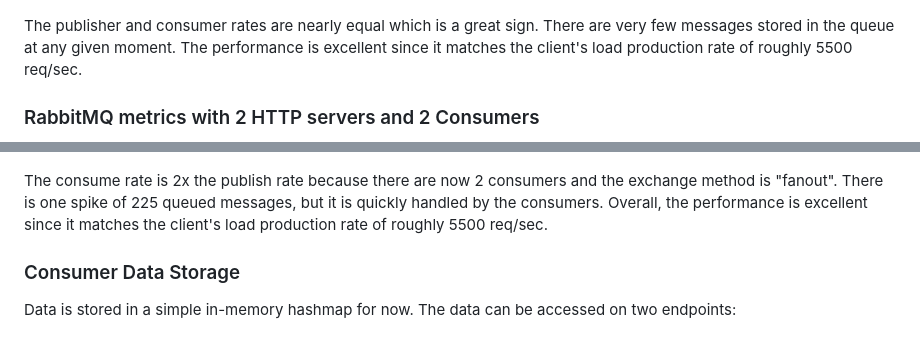
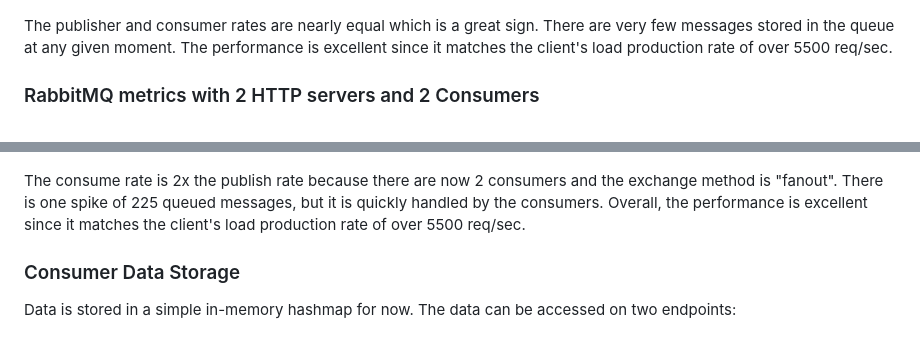
Before and after one commit to DennisPing/cs6650-twinder-a2, a Markdown page: README.md, 2 parts joined by grey strips. GitHub-like rendering.

```diff
--- a/README.md
+++ b/README.md
@@ -36,7 +38,7 @@ Since there are 2 HTTP Servers, the throughput data needs to be added up. "Orang
 
 ![load-balanced-2](results/rabbitmq-1consumer-done.png)
 
-The publisher and consumer rates are nearly equal which is a great sign. There are very few messages stored in the queue at any given moment. The performance is excellent since it matches the client's load production rate of roughly 5500 req/sec.
+The publisher and consumer rates are nearly equal which is a great sign. There are very few messages stored in the queue at any given moment. The performance is excellent since it matches the client's load production rate of over 5500 req/sec.
 
 ### RabbitMQ metrics with 2 HTTP servers and 2 Consumers
 
@@ -44,7 +46,7 @@ The publisher and consumer rates are nearly equal which is a great sign. There a
 
 ![2consumers-2](results/rabbitmq-2consumers-done.png)
 
-The consume rate is 2x the publish rate because there are now 2 consumers and the exchange method is "fanout". There is one spike of 225 queued messages, but it is quickly handled by the consumers. Overall, the performance is excellent since it matches the client's load production rate of roughly 5500 req/sec.
+The consume rate is 2x the publish rate because there are now 2 consumers and the exchange method is "fanout". There is one spike of 225 queued messages, but it is quickly handled by the consumers. Overall, the performance is excellent since it matches the client's load production rate of over 5500 req/sec.
 
 ### Consumer Data Storage
 
```
Also changed, not shown: other parts of README.md (+7 -7 lines), results/httpserver-metrics.png.
